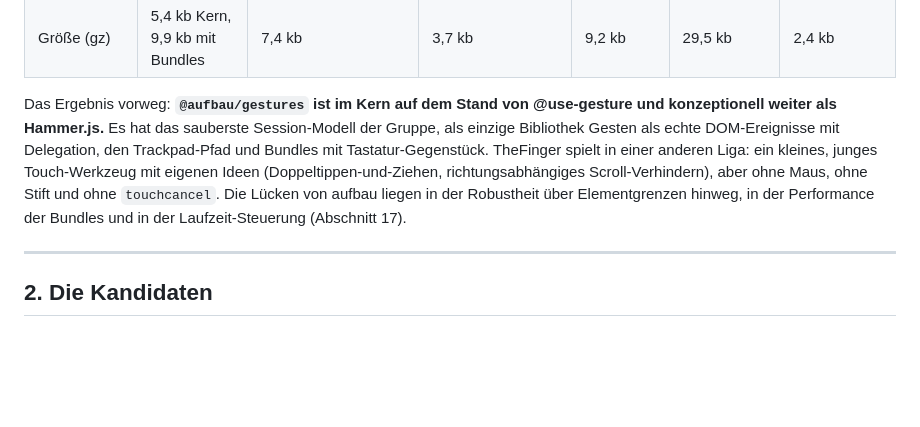
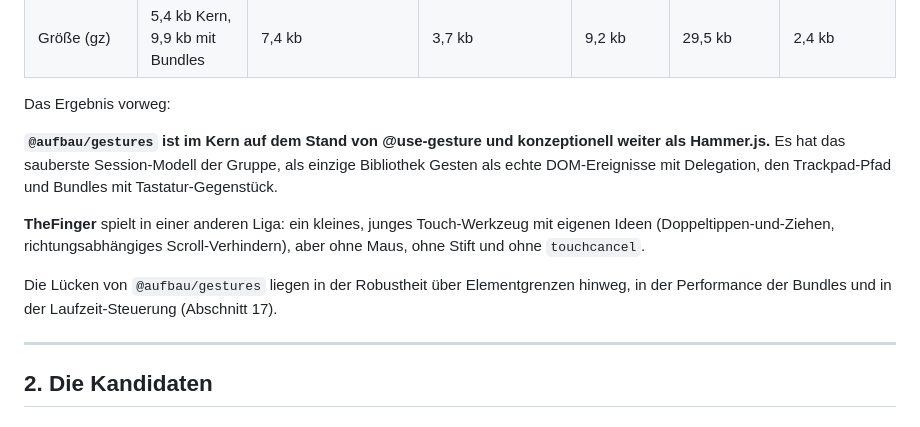
Before and after one commit to Pulgasari/pulgasari.github.io, a Markdown page: md/analyze/gestures.md, the part around the change. Drawn GitHub-style; blank space fills up the shorter version.

```diff
--- a/md/analyze/gestures.md
+++ b/md/analyze/gestures.md
@@ -44,7 +44,13 @@ Grundlage ist jeweils der Quellcode des aktuellen npm-Pakets (Oktober 2026), nic
 | fertiges Verhalten | 6 Bundles mit Tastatur | nein | nein | nein (mit Spring-Libs) | Drag, Resize, Drop, Snap, Inertia | nein |
 | Größe (gz) | 5,4 kb Kern, 9,9 kb mit Bundles | 7,4 kb | 3,7 kb | 9,2 kb | 29,5 kb | 2,4 kb |
 
-Das Ergebnis vorweg: **`@aufbau/gestures` ist im Kern auf dem Stand von @use-gesture und konzeptionell weiter als Hammer.js.** Es hat das sauberste Session-Modell der Gruppe, als einzige Bibliothek Gesten als echte DOM-Ereignisse mit Delegation, den Trackpad-Pfad und Bundles mit Tastatur-Gegenstück. TheFinger spielt in einer anderen Liga: ein kleines, junges Touch-Werkzeug mit eigenen Ideen (Doppeltippen-und-Ziehen, richtungsabhängiges Scroll-Verhindern), aber ohne Maus, ohne Stift und ohne `touchcancel`. Die Lücken von aufbau liegen in der Robustheit über Elementgrenzen hinweg, in der Performance der Bundles und in der Laufzeit-Steuerung (Abschnitt 17).
+Das Ergebnis vorweg:
+
+**`@aufbau/gestures` ist im Kern auf dem Stand von @use-gesture und konzeptionell weiter als Hammer.js.** Es hat das sauberste Session-Modell der Gruppe, als einzige Bibliothek Gesten als echte DOM-Ereignisse mit Delegation, den Trackpad-Pfad und Bundles mit Tastatur-Gegenstück.
+
+**TheFinger** spielt in einer anderen Liga: ein kleines, junges Touch-Werkzeug mit eigenen Ideen (Doppeltippen-und-Ziehen, richtungsabhängiges Scroll-Verhindern), aber ohne Maus, ohne Stift und ohne `touchcancel`.
+
+Die Lücken von `@aufbau/gestures` liegen in der Robustheit über Elementgrenzen hinweg, in der Performance der Bundles und in der Laufzeit-Steuerung (Abschnitt 17).
 
 ---
 
```
